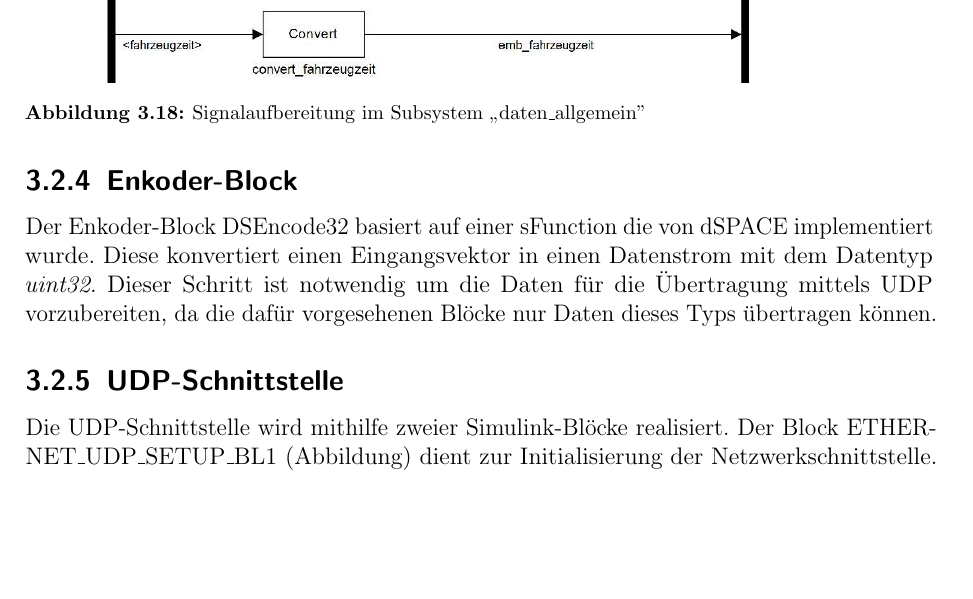
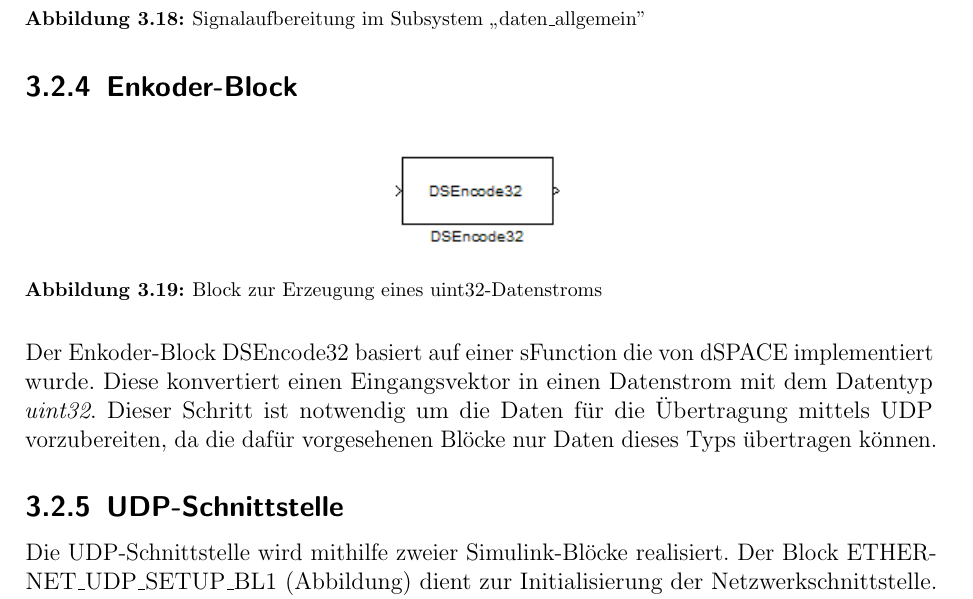
Before and after one commit to fooWander/tui_swp_formula, a LaTeX document (doku/entwurf/Entwurfsdokument_template.tex): part of page 16 of 34, cut so that both start at the same text, the shorter picture padded with empty space. Compiled offline with pdfLaTeX; an older LaTeX class or package is replaced by its successor.

Commit message:
Blockschaltbild des DSEncode32 hinzugefügt.

```diff
--- a/doku/entwurf/Entwurfsdokument_template.tex
+++ b/doku/entwurf/Entwurfsdokument_template.tex
@@ -472,6 +472,12 @@ Nachdem die Daten anhand der obigen Schritte aufbereitet wurden, werden diese er
 
 \subsection{Enkoder-Block}
 
+\begin{figure}[h]
+\centering
+\includegraphics[scale = 1]{dsencode32}
+\caption{Block zur Erzeugung eines uint32-Datenstroms}
+\end{figure}
+
 Der Enkoder-Block DSEncode32 basiert auf einer sFunction die von dSPACE implementiert wurde. Diese konvertiert einen Eingangsvektor in einen Datenstrom mit dem Datentyp \textit{uint32}. Dieser Schritt ist notwendig um die Daten für die Übertragung mittels UDP vorzubereiten, da die dafür vorgesehenen Blöcke nur Daten dieses Typs übertragen können.
 
 \subsection{UDP-Schnittstelle}
```
Also changed, not shown: doku/entwurf/Entwurfsdokument_template.pdf, doku/entwurf/dsencode32.png (added).
